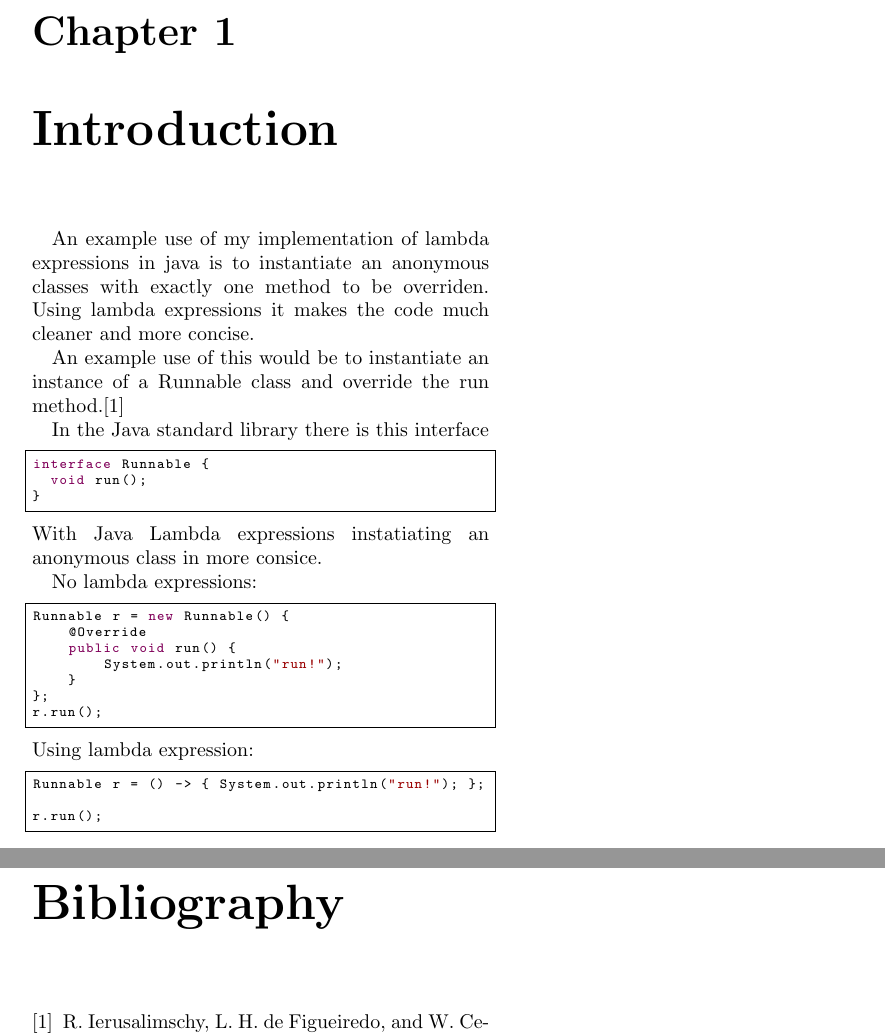
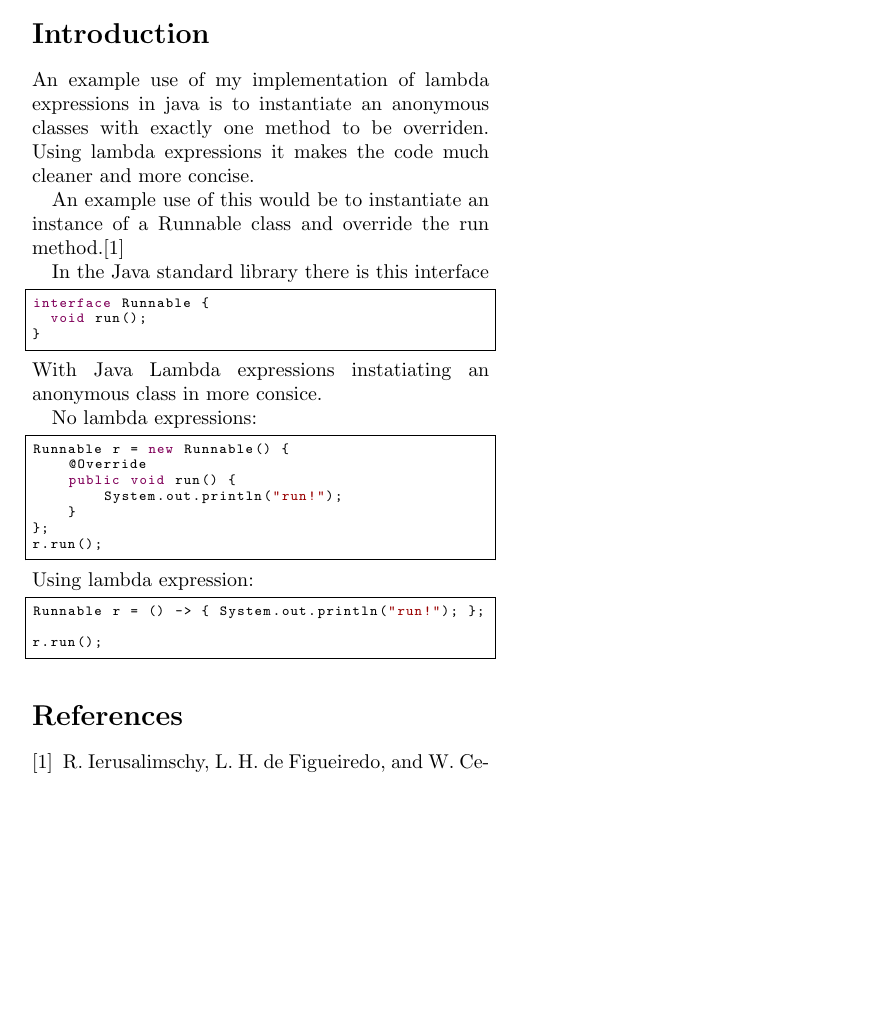
Before and after one commit to kurtmc/LambdaSourceToSource, a LaTeX document (doc/report.tex): two parts of pages 2 and 3 of 3 before the commit and part of the page after it, the two joined at a grey line, cut at the place of the change, the shorter picture padded with empty space. Compiled offline with pdfLaTeX.

Commit message:
Report style ammended

```diff
--- a/doc/report.tex
+++ b/doc/report.tex
@@ -1,11 +1,17 @@
-\documentclass[twocolumn]{report}
+\documentclass[twocolumn,notitlepage]{report}
 \usepackage{listings}
 \usepackage{color}
 \usepackage{xcolor}
+%\usepackage{titling}
 \definecolor{javared}{rgb}{0.6,0,0} % for strings
 \definecolor{javagreen}{rgb}{0.25,0.5,0.35} % comments
 \definecolor{javapurple}{rgb}{0.5,0,0.35} % keywords
 \definecolor{javadocblue}{rgb}{0.25,0.35,0.75} % javadoc
+
+% Change bibliography style
+\usepackage{etoolbox}
+\patchcmd{\thebibliography}{\chapter*}{\section*}{}{}
+\renewcommand\bibname{References}
 
 \lstset{language=Java,
 breaklines=true,
@@ -24,8 +30,9 @@ showstringspaces=false}
 \author{Kurt McAlpine}
 \date{24 April 2015}
 \maketitle
+%\thispagestyle{empty}
 
-\chapter{Introduction}
+\section*{Introduction}
 An example use of my implementation of lambda expressions in java is to
 instantiate an anonymous classes with exactly one method to be overriden. Using
 lambda expressions it makes the code much cleaner and more concise.
```
